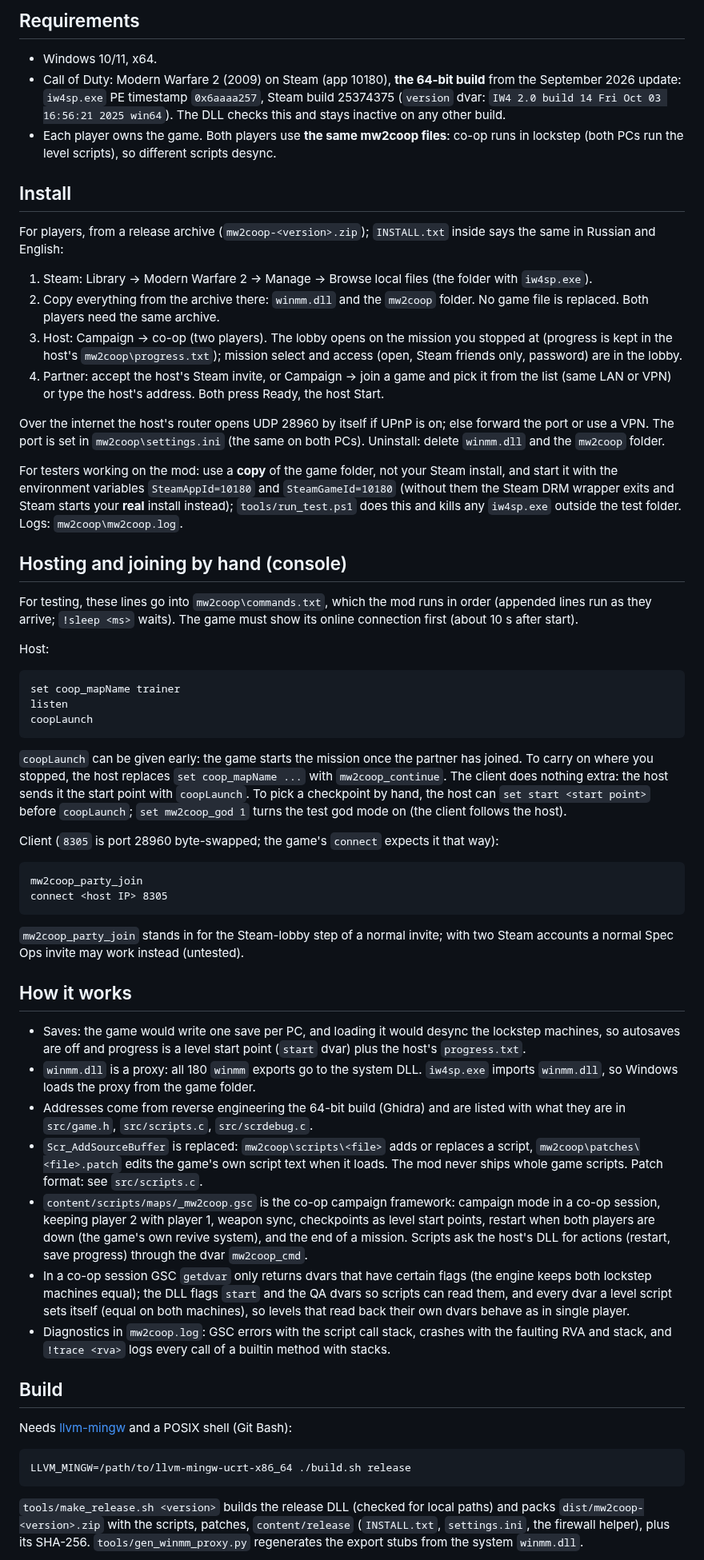
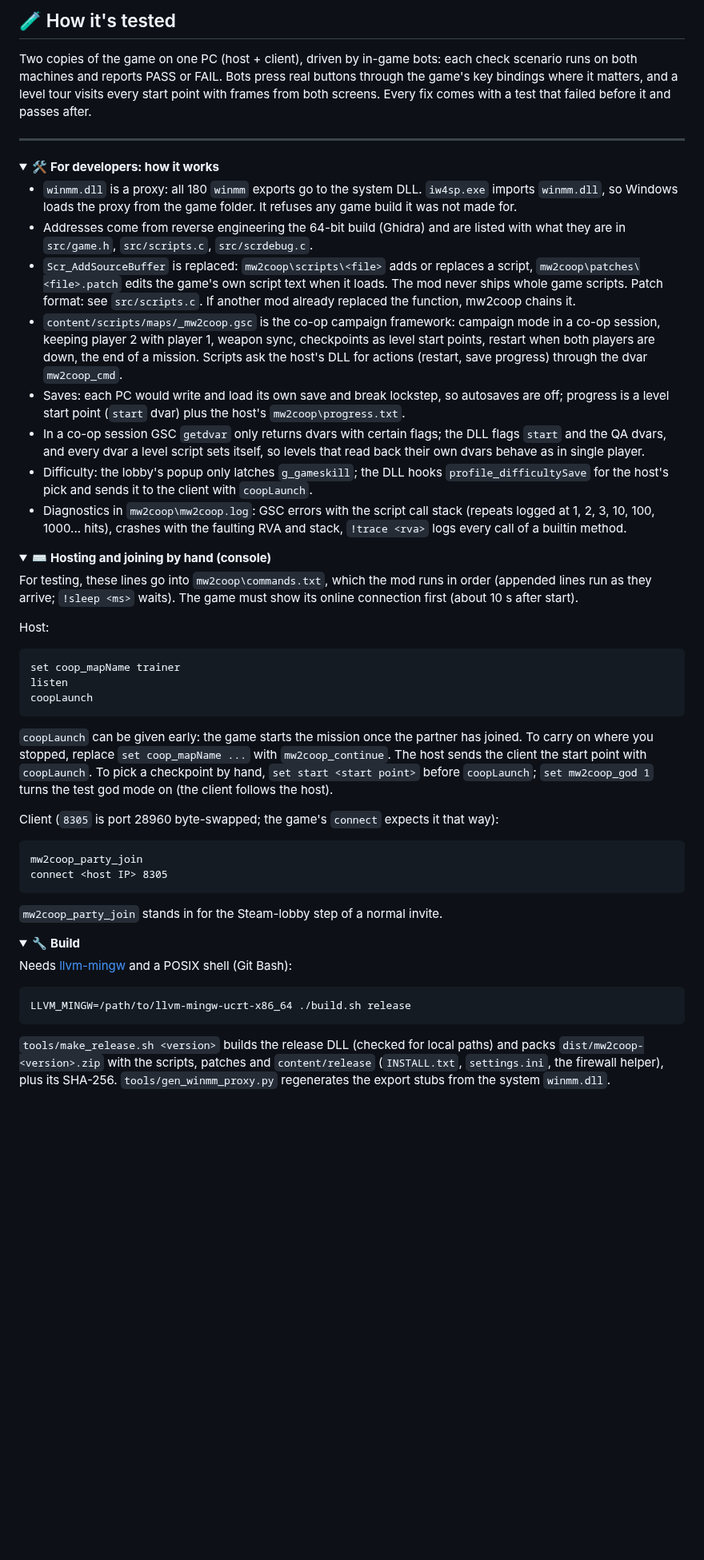
Before and after one commit to VladWinner/mw2_coop, a Markdown page: README.md, the part around one of its changes. Shown at 80% size. Rendered like a GitHub page; folded sections open; blank space fills up the shorter version.

````diff
--- a/README.md
+++ b/README.md
@@ -122,44 +85,28 @@ Not working or not done:
 
-## Requirements
+## 🧪 How it's tested
 
-- Windows 10/11, x64.
-- Call of Duty: Modern Warfare 2 (2009) on Steam (app 10180), **the 64-bit build** from the
-  September 2026 update: `iw4sp.exe` PE timestamp `0x6aaaa257`, Steam build 25374375
-  (`version` dvar: `IW4 2.0 build 14 Fri Oct 03 16:56:21 2025 win64`). The DLL checks this
-  and stays inactive on any other build.
-- Each player owns the game. Both players use **the same mw2coop files**: co-op runs in
-  lockstep (both PCs run the level scripts), so different scripts desync.
+Two copies of the game on one PC (host + client), driven by in-game bots: each check scenario runs on both machines and reports PASS or FAIL. Bots press real buttons through the game's key bindings where it matters, and a level tour visits every start point with frames from both screens. Every fix comes with a test that failed before it and passes after.
 
-## Install
+---
 
-For players, from a release archive (`mw2coop-<version>.zip`); `INSTALL.txt` inside says the
-same in Russian and English:
+<details>
+<summary>🛠 <b>For developers: how it works</b></summary>
 
-1. Steam: Library -> Modern Warfare 2 -> Manage -> Browse local files (the folder with
-   `iw4sp.exe`).
-2. Copy everything from the archive there: `winmm.dll` and the `mw2coop` folder. No game file
-   is replaced. Both players need the same archive.
-3. Host: Campaign -> co-op (two players). The lobby opens on the mission you stopped at
-   (progress is kept in the host's `mw2coop\progress.txt`); mission select and access (open,
-   Steam friends only, password) are in the lobby.
-4. Partner: accept the host's Steam invite, or Campaign -> join a game and pick it from the
-   list (same LAN or VPN) or type the host's address. Both press Ready, the host Start.
+- `winmm.dll` is a proxy: all 180 `winmm` exports go to the system DLL. `iw4sp.exe` imports `winmm.dll`, so Windows loads the proxy from the game folder. It refuses any game build it was not made for.
+- Addresses come from reverse engineering the 64-bit build (Ghidra) and are listed with what they are in `src/game.h`, `src/scripts.c`, `src/scrdebug.c`.
+- `Scr_AddSourceBuffer` is replaced: `mw2coop\scripts\<file>` adds or replaces a script, `mw2coop\patches\<file>.patch` edits the game's own script text when it loads. The mod never ships whole game scripts. Patch format: see `src/scripts.c`. If another mod already replaced the function, mw2coop chains it.
+- `content/scripts/maps/_mw2coop.gsc` is the co-op campaign framework: campaign mode in a co-op session, keeping player 2 with player 1, weapon sync, checkpoints as level start points, restart when both players are down, the end of a mission. Scripts ask the host's DLL for actions (restart, save progress) through the dvar `mw2coop_cmd`.
+- Saves: each PC would write and load its own save and break lockstep, so autosaves are off; progress is a level start point (`start` dvar) plus the host's `mw2coop\progress.txt`.
+- In a co-op session GSC `getdvar` only returns dvars with certain flags; the DLL flags `start` and the QA dvars, and every dvar a level script sets itself, so levels that read back their own dvars behave as in single player.
+- Difficulty: the lobby's popup only latches `g_gameskill`; the DLL hooks `profile_difficultySave` for the host's pick and sends it to the client with `coopLaunch`.
+- Diagnostics in `mw2coop\mw2coop.log`: GSC errors with the script call stack (repeats logged at 1, 2, 3, 10, 100, 1000... hits), crashes with the faulting RVA and stack, `!trace <rva>` logs every call of a builtin method.
 
-Over the internet the host's router opens UDP 28960 by itself if UPnP is on; else forward the
-port or use a VPN. The port is set in `mw2coop\settings.ini` (the same on both PCs).
-Uninstall: delete `winmm.dll` and the `mw2coop` folder.
+</details>
 
-For testers working on the mod: use a **copy** of the game folder, not your Steam install,
-and start it with the environment variables `SteamAppId=10180` and `SteamGameId=10180` (without
-them the Steam DRM wrapper exits and Steam starts your **real** install instead);
-`tools/run_test.ps1` does this and kills any `iw4sp.exe` outside the test folder. Logs:
-`mw2coop\mw2coop.log`.
+<details>
+<summary>⌨ <b>Hosting and joining by hand (console)</b></summary>
 
-## Hosting and joining by hand (console)
-
-For testing, these lines go into `mw2coop\commands.txt`, which the mod runs in order
-(appended lines run as they arrive; `!sleep <ms>` waits). The game must show its online
-connection first (about 10 s after start).
+For testing, these lines go into `mw2coop\commands.txt`, which the mod runs in order (appended lines run as they arrive; `!sleep <ms>` waits). The game must show its online connection first (about 10 s after start).
 
 Host:
 ```
@@ -167,52 +114,23 @@ set coop_mapName trainer
 listen
 coopLaunch
 ```
-`coopLaunch` can be given early: the game starts the mission once the partner has joined.
-To carry on where you stopped, the host replaces `set coop_mapName ...` with
-`mw2coop_continue`. The client does nothing extra: the host sends it the start point with
-`coopLaunch`. To pick a checkpoint by hand, the host can `set start <start point>` before
-`coopLaunch`; `set mw2coop_god 1` turns the test god mode on (the client follows the host).
+`coopLaunch` can be given early: the game starts the mission once the partner has joined. To carry on where you stopped, replace `set coop_mapName ...` with `mw2coop_continue`. The host sends the client the start point with `coopLaunch`. To pick a checkpoint by hand, `set start <start point>` before `coopLaunch`; `set mw2coop_god 1` turns the test god mode on (the client follows the host).
 
 Client (`8305` is port 28960 byte-swapped; the game's `connect` expects it that way):
 ```
 mw2coop_party_join
 connect <host IP> 8305
 ```
-`mw2coop_party_join` stands in for the Steam-lobby step of a normal invite; with two Steam
-accounts a normal Spec Ops invite may work instead (untested).
+`mw2coop_party_join` stands in for the Steam-lobby step of a normal invite.
 
-## How it works
+</details>
 
-- Saves: the game would write one save per PC, and loading it would desync the lockstep
-  machines, so autosaves are off and progress is a level start point (`start` dvar) plus the
-  host's `progress.txt`.
-- `winmm.dll` is a proxy: all 180 `winmm` exports go to the system DLL. `iw4sp.exe` imports
-  `winmm.dll`, so Windows loads the proxy from the game folder.
-- Addresses come from reverse engineering the 64-bit build (Ghidra) and are listed with
-  what they are in `src/game.h`, `src/scripts.c`, `src/scrdebug.c`.
-- `Scr_AddSourceBuffer` is replaced: `mw2coop\scripts\<file>` adds or replaces a script,
-  `mw2coop\patches\<file>.patch` edits the game's own script text when it loads. The mod
-  never ships whole game scripts. Patch format: see `src/scripts.c`.
-- `content/scripts/maps/_mw2coop.gsc` is the co-op campaign framework: campaign mode in a
-  co-op session, keeping player 2 with player 1, weapon sync, checkpoints as level start
-  points, restart when both players are down (the game's own revive system), and the end
-  of a mission. Scripts ask the host's DLL for actions (restart, save progress) through the
-  dvar `mw2coop_cmd`.
-- In a co-op session GSC `getdvar` only returns dvars that have certain flags (the engine
-  keeps both lockstep machines equal); the DLL flags `start` and the QA dvars so scripts can
-  read them, and every dvar a level script sets itself (equal on both machines), so levels
-  that read back their own dvars behave as in single player.
-- Diagnostics in `mw2coop.log`: GSC errors with the script call stack, crashes with the
-  faulting RVA and stack, and `!trace <rva>` logs every call of a builtin method with stacks.
-
-## Build
+<details>
+<summary>🔧 <b>Build</b></summary>
 
 Needs [llvm-mingw](https://github.com/mstorsjo/llvm-mingw) and a POSIX shell (Git Bash):
 ```
 LLVM_MINGW=/path/to/llvm-mingw-ucrt-x86_64 ./build.sh release
 ```
-`tools/make_release.sh <version>` builds the release DLL (checked for local paths) and packs
-`dist/mw2coop-<version>.zip` with the scripts, patches, `content/release` (`INSTALL.txt`,
-`settings.ini`, the firewall helper), plus its SHA-256.
-`tools/gen_winmm_proxy.py` regenerates the export stubs from the system `winmm.dll`.
+`tools/make_release.sh <version>` builds the release DLL (checked for local paths) and packs `dist/mw2coop-<version>.zip` with the scripts, patches and `content/release` (`INSTALL.txt`, `settings.ini`, the firewall helper), plus its SHA-256. `tools/gen_winmm_proxy.py` regenerates the export stubs from the system `winmm.dll`.
 
````
Also changed, not shown: other parts of README.md (+98 -145 lines), README.ru.md (added, +161 -0 lines), docs/banner.jpg (added).
